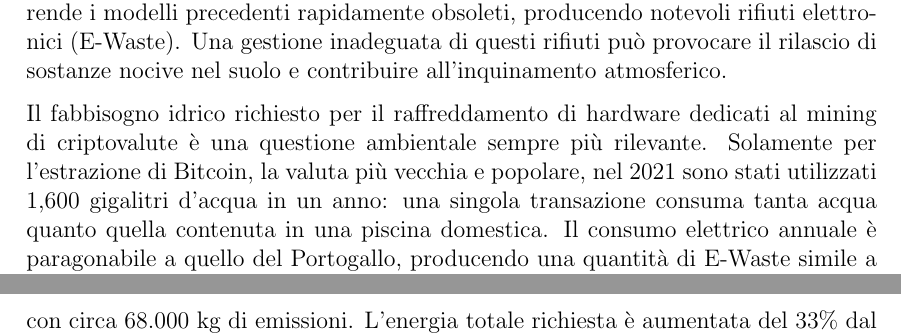
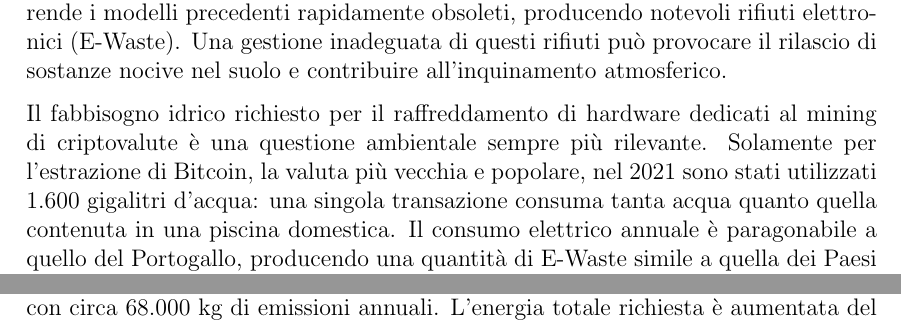
Before and after one commit to asdru22/Terzo-Anno, a LaTeX book (Storia e Politiche del Digitale/tesina/doc.tex): two parts of pages 8 and 10 of 17 before the commit and two parts of pages 8 and 9 of 17 after it, joined at a grey line, cut so that both start at the same text. Compiled offline with pdfLaTeX.

Commit message:
sistemato numrei

```diff
--- a/Storia e Politiche del Digitale/tesina/doc.tex
+++ b/Storia e Politiche del Digitale/tesina/doc.tex
@@ -224,7 +224,7 @@ Nell'ultimo decennio, una varietà di valute digitali chiamate criptovalute si s
 
 Per risolvere questi problemi inizialmente erano impiegati gruppi di CPU, per poi essere sostituite da GPU. La crescente popolarità delle criptovalute, e il conseguente consumo energetico richiesto per il mining produce enormi quantità di anidride carbonica. Inoltre, il rapido sviluppo di GPU sempre più performanti per il mining rende i modelli precedenti rapidamente obsoleti, producendo notevoli rifiuti elettronici (E-Waste). Una gestione inadeguata di questi rifiuti può provocare il rilascio di sostanze nocive nel suolo e contribuire all'inquinamento atmosferico.
 
-Il fabbisogno idrico richiesto per il raffreddamento di hardware dedicati al mining di criptovalute è una questione ambientale sempre più rilevante. Solamente per l'estrazione di Bitcoin, la valuta più vecchia e popolare, nel 2021 sono stati utilizzati 1,600 gigalitri d'acqua in un anno: una singola transazione consuma tanta acqua quanto quella contenuta in una piscina domestica. Il consumo elettrico annuale è paragonabile a quello del Portogallo, producendo una quantità di E-Waste simile a quella dei Paesi Bassi.
+Il fabbisogno idrico richiesto per il raffreddamento di hardware dedicati al mining di criptovalute è una questione ambientale sempre più rilevante. Solamente per l'estrazione di Bitcoin, la valuta più vecchia e popolare, nel 2021 sono stati utilizzati 1.600 gigalitri d'acqua: una singola transazione consuma tanta acqua quanto quella contenuta in una piscina domestica. Il consumo elettrico annuale è paragonabile a quello del Portogallo, producendo una quantità di E-Waste simile a quella dei Paesi Bassi.
 
 Visti gli alti costi idrici ed elettrici per alimentare questi computer, sono stati presi provvedimenti legali per limitare l'impatto ambientale: nel 2021, la Cina ha vietato completamente il mining di Bitcoin, nel 2022 lo stato di New York ha vietato centri di mining alimentati da energia fossile. In Canada, la ditta elettrica del Quebec ha aumentato i prezzi e limitato l'utilizzo massimo di energia destinata al mining. Nel 2022 la commissione europea ha invitato gli stati membri a ridurre il consumo di elettricità dei miner.
 
@@ -250,5 +250,5 @@ Secondo un report di The Guardian\cite{guardian2024datacenters}, tra le aziende
 \section{Produzione e impatto ambientale}
 
 I materiali grezzi utilizzati da NVIDIA, l'azienda leader nella produzione di GPU con una quota di mercato globale pari a circa l'80\%, includono alluminio, lamine di rame, fibre di vetro, gel di silicone, stagno, titanio e tungsteno. NVIDIA è consapevole e dichiara pubblicamente che «stagno, titanio e tungsteno sono "minerali da conflitto"\citep[p.36]{nvidia2021report}, legati a violenze e violazioni dei diritti umani»; molti di questi materiali sono importati da Cina e Indonesia.
-Il consumo di elettricità da parte di NVIDIA per la gestione delle proprie strutture è la loro fonte principale di gas serra, con circa 68.000 kg di emissioni. L'energia totale richiesta è aumentata del 33\% dal 2019-2020, e quasi metà di questa è impiegata nelle operazioni nei loro data center.
+Il consumo di elettricità da parte di NVIDIA per la gestione delle proprie strutture è la loro fonte principale di gas serra, con circa 68.000 kg di emissioni annuali. L'energia totale richiesta è aumentata del 33\% dal 2019-2020, e quasi metà di questa è impiegata nelle operazioni nei loro data center.
 
```
Also changed, not shown: Ingegneria del Software/Appunti.pdf, Storia e Politiche del Digitale/tesina/doc.pdf, Storia e Politiche del Digitale/tesina/doc.tex (6 more changed lines), 1 other file.
